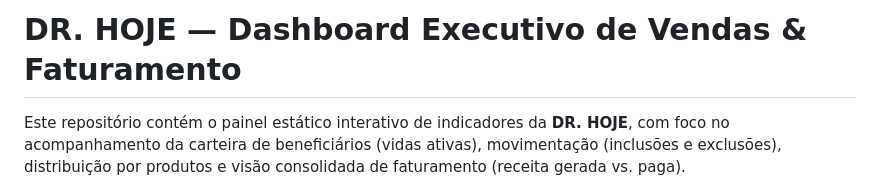
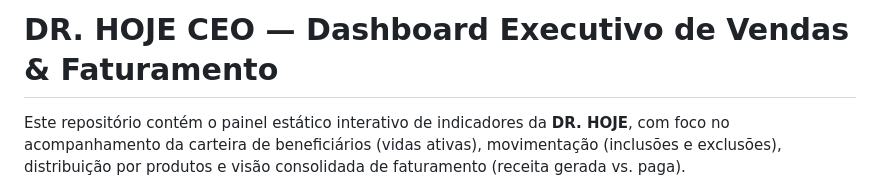
Before and after one commit to Grupo-FAPES/drhoje-dashboard-ceo, a Markdown page: README.md, the part around the change. GitHub-like rendering.

```diff
--- a/README.md
+++ b/README.md
@@ -1,4 +1,4 @@
-# DR. HOJE — Dashboard Executivo de Vendas & Faturamento
+# DR. HOJE CEO — Dashboard Executivo de Vendas & Faturamento
 
 Este repositório contém o painel estático interativo de indicadores da **DR. HOJE**, com foco no acompanhamento da carteira de beneficiários (vidas ativas), movimentação (inclusões e exclusões), distribuição por produtos e visão consolidada de faturamento (receita gerada vs. paga).
 
```
